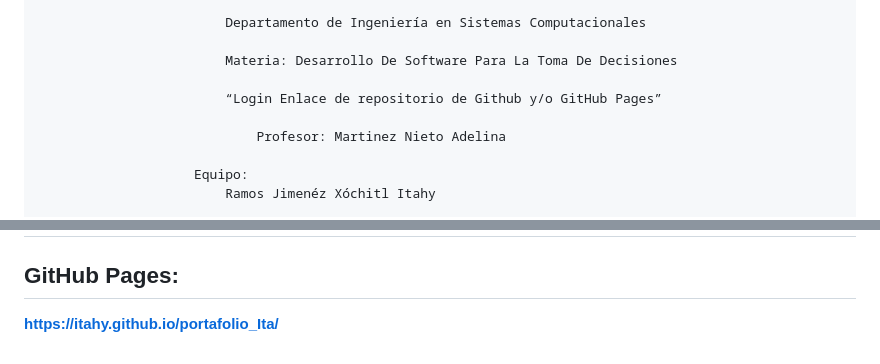
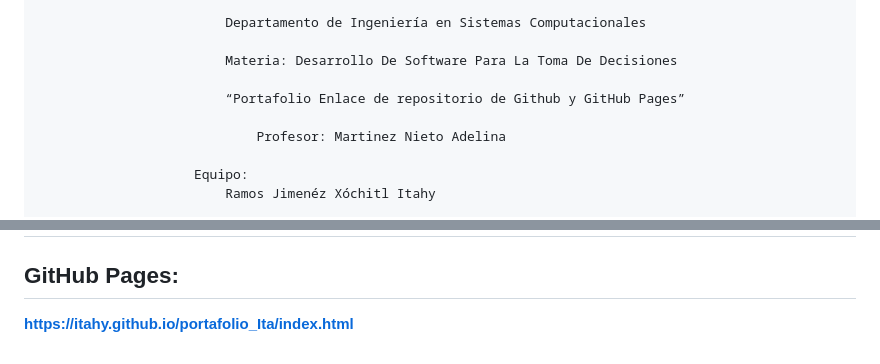
Before and after one commit to Itahy/portafolio_Ita, a Markdown page: README.md, 2 parts joined by grey strips. Drawn GitHub-style.

```diff
--- a/README.md
+++ b/README.md
@@ -15,7 +15,7 @@ Crear un portafolio basado de una plantilla de bootstrap escogida  por el estudi
 
                   			Materia: Desarrollo De Software Para La Toma De Decisiones
 
-                  			“Login Enlace de repositorio de Github y/o GitHub Pages”
+                  			“Portafolio Enlace de repositorio de Github y GitHub Pages”
 
                   				Profesor: Martinez Nieto Adelina
 
@@ -156,4 +156,4 @@ CAPTURAS DE PANTALLA:
 
 GitHub Pages:
 --------------------------------------------------------------------------------------------------------------------------------------------------------------------------------
-**https://itahy.github.io/portafolio_Ita/**
+**[https://itahy.github.io/portafolio_Ita/index.html](https://itahy.github.io/portafolio_Ita/index.html)**
```
